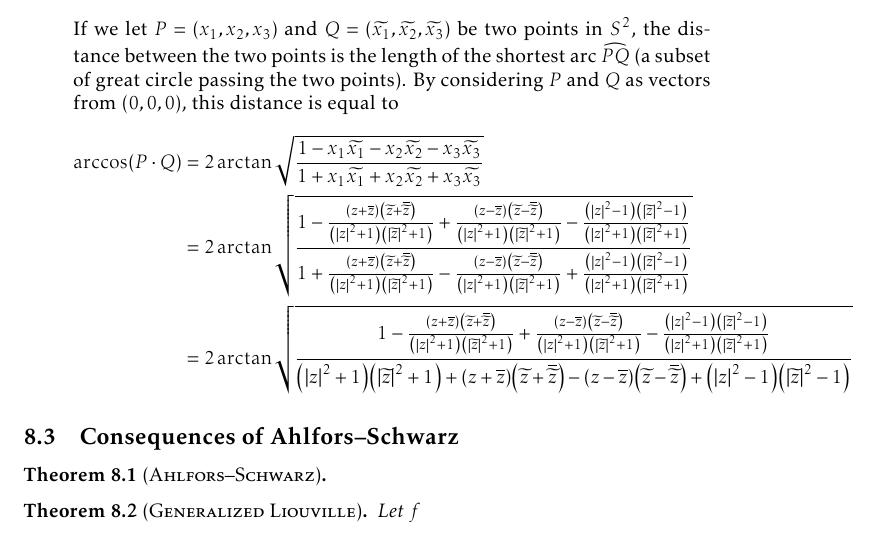
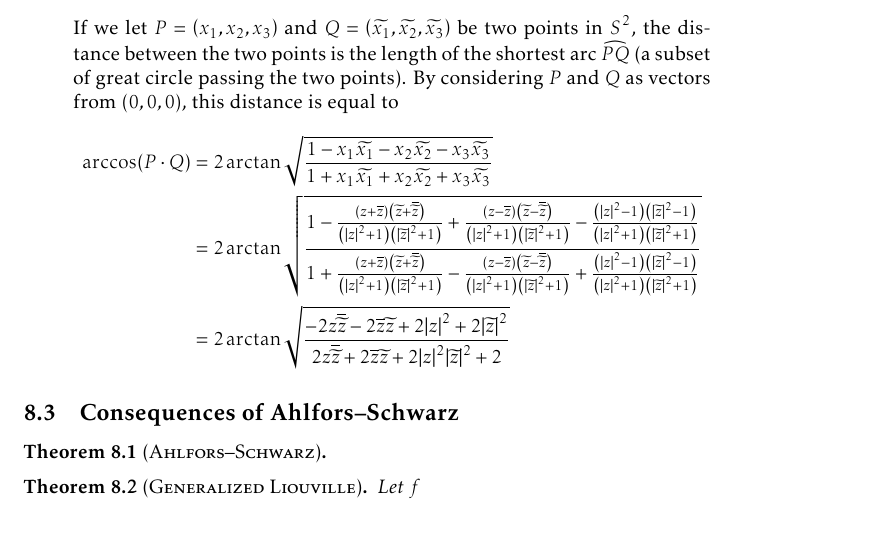
Before and after one commit to slipperking/complex-analysis-latex, a LaTeX document (main.tex): part of page 163 of 175, cut so that both start at the same text. Compiled offline with pdfLaTeX.

Commit message:
overleaf_to_git (Sun Aug 31 00:29:28 2025 -0700): update main.tex from r20903 to r20907

```diff
--- a/main.tex
+++ b/main.tex
@@ -3646,7 +3646,7 @@ The three following metrics are of particular interest in complex differential g
         \begin{align*}
             \arccos(P\cdot Q)&=2\arctan\sqrt{\frac{1-x_1\widetilde{x_1}-x_2\widetilde{x_2}-x_3\widetilde{x_3}}{1+x_1\widetilde{x_1}+x_2\widetilde{x_2}+x_3\widetilde{x_3}}}\\
             &=2\arctan\sqrt{\frac{1-\frac{\qty(z+\overline{z})\qty(\widetilde{z}+\overline{\widetilde{z}})}{\qty(\abs{z}^2+1)\qty(\abs{\widetilde{z}}^2+1)}+\frac{\qty(z-\overline{z})\qty(\widetilde{z}-\overline{\widetilde{z}})}{\qty(\abs{z}^2+1)\qty(\abs{\widetilde{z}}^2+1)}-\frac{\qty(\abs{z}^2-1)\qty(\abs{\widetilde{z}}^2-1)}{\qty(\abs{z}^2+1)\qty(\abs{\widetilde{z}}^2+1)}}{1+\frac{\qty(z+\overline{z})\qty(\widetilde{z}+\overline{\widetilde{z}})}{\qty(\abs{z}^2+1)\qty(\abs{\widetilde{z}}^2+1)}-\frac{\qty(z-\overline{z})\qty(\widetilde{z}-\overline{\widetilde{z}})}{\qty(\abs{z}^2+1)\qty(\abs{\widetilde{z}}^2+1)}+\frac{\qty(\abs{z}^2-1)\qty(\abs{\widetilde{z}}^2-1)}{\qty(\abs{z}^2+1)\qty(\abs{\widetilde{z}}^2+1)}}}\\
-            &=2\arctan\sqrt{\frac{1-\frac{\qty(z+\overline{z})\qty(\widetilde{z}+\overline{\widetilde{z}})}{\qty(\abs{z}^2+1)\qty(\abs{\widetilde{z}}^2+1)}+\frac{\qty(z-\overline{z})\qty(\widetilde{z}-\overline{\widetilde{z}})}{\qty(\abs{z}^2+1)\qty(\abs{\widetilde{z}}^2+1)}-\frac{\qty(\abs{z}^2-1)\qty(\abs{\widetilde{z}}^2-1)}{\qty(\abs{z}^2+1)\qty(\abs{\widetilde{z}}^2+1)}}{\qty(\abs{z}^2+1)\qty(\abs{\widetilde{z}}^2+1)+\qty(z+\overline{z})\qty(\widetilde{z}+\overline{\widetilde{z}})-\qty(z-\overline{z})\qty(\widetilde{z}-\overline{\widetilde{z}})+\qty(\abs{z}^2-1)\qty(\abs{\widetilde{z}}^2-1)}}
+            &=2\arctan\sqrt{\frac{-2z\overline{\widetilde{z}}-2\overline{z}\widetilde{z}+2\abs{z}^2+2\abs{\widetilde{z}}^2}{2z\overline{\widetilde{z}}+2\overline{z}\widetilde{z}+2\abs{z}^2\abs{\widetilde{z}}^2+2}}
         \end{align*}
 \end{enumerate}
 \subsection{Consequences of Ahlfors--Schwarz}
```
